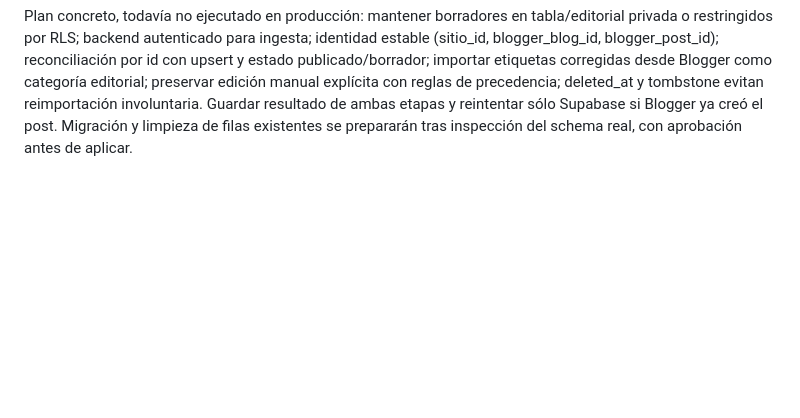
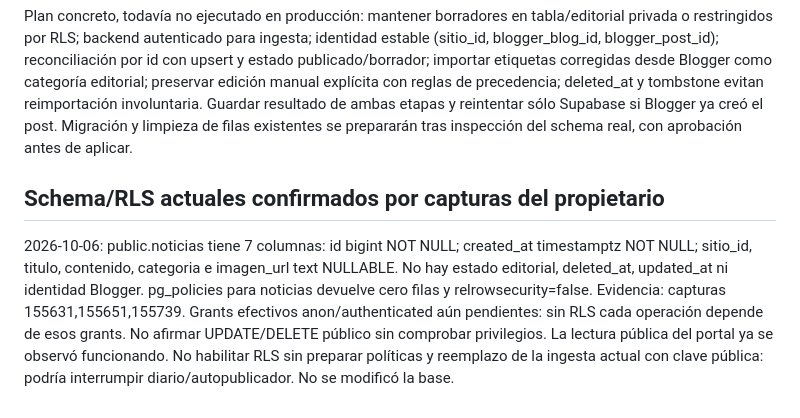
Before and after one commit to beatdigitalok/agenciabeat, a Markdown page: EDITORIAL-PREVIEW.md, the part around the change. Rendered like a GitHub page; blank space fills up the shorter version.

Commit message:
docs: record owner-confirmed noticias schema and disabled RLS

```diff
--- a/EDITORIAL-PREVIEW.md
+++ b/EDITORIAL-PREVIEW.md
@@ -23,3 +23,7 @@ postToBlogger crea un post con isDraft según modo seguro/campaña. Tras éxito
 Consecuencia: el lector del diario (select sin filtro editorial) puede mostrar filas copiadas desde borradores si esas filas son visibles por RLS. El código no implementa sincronización posterior, edición remota ni papelera. Usa clave publishable para POST; las políticas efectivas de inserción no se han auditado. No se realizó POST/PATCH/DELETE de prueba.
 
 Plan concreto, todavía no ejecutado en producción: mantener borradores en tabla/editorial privada o restringidos por RLS; backend autenticado para ingesta; identidad estable (sitio_id, blogger_blog_id, blogger_post_id); reconciliación por id con upsert y estado publicado/borrador; importar etiquetas corregidas desde Blogger como categoría editorial; preservar edición manual explícita con reglas de precedencia; deleted_at y tombstone evitan reimportación involuntaria. Guardar resultado de ambas etapas y reintentar sólo Supabase si Blogger ya creó el post. Migración y limpieza de filas existentes se prepararán tras inspección del schema real, con aprobación antes de aplicar.
+
+## Schema/RLS actuales confirmados por capturas del propietario
+
+2026-10-06: public.noticias tiene 7 columnas: id bigint NOT NULL; created_at timestamptz NOT NULL; sitio_id, titulo, contenido, categoria e imagen_url text NULLABLE. No hay estado editorial, deleted_at, updated_at ni identidad Blogger. pg_policies para noticias devuelve cero filas y relrowsecurity=false. Evidencia: capturas 155631,155651,155739. Grants efectivos anon/authenticated aún pendientes: sin RLS cada operación depende de esos grants. No afirmar UPDATE/DELETE público sin comprobar privilegios. La lectura pública del portal ya se observó funcionando. No habilitar RLS sin preparar políticas y reemplazo de la ingesta actual con clave pública: podría interrumpir diario/autopublicador. No se modificó la base.
```
